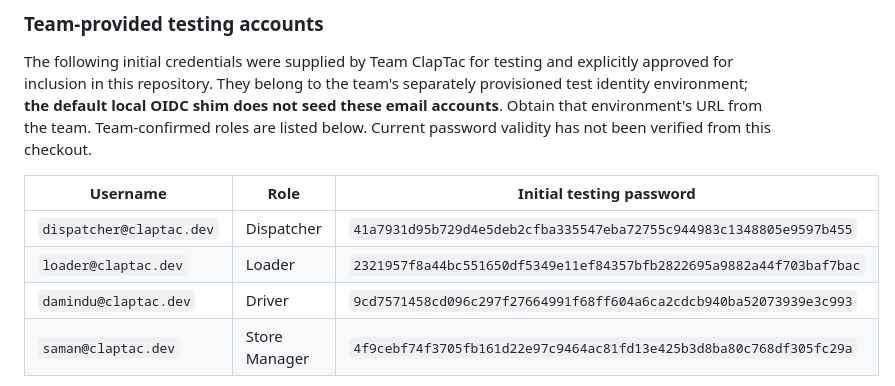
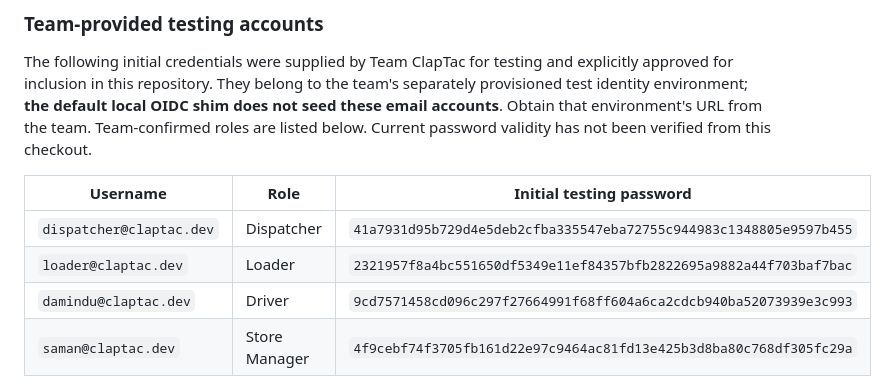
Before and after one commit to HasinduNimesh/ClapTac-tech-triathlon, a Markdown page: README.md, the part around the change. GitHub-like rendering.

Commit message:
Fix typo in loader's testing password
Corrected a typo in the loader's testing password.

```diff
--- a/README.md
+++ b/README.md
@@ -161,7 +161,7 @@ The following initial credentials were supplied by Team ClapTac for testing and
 | Username | Role | Initial testing password |
 | --- | --- | --- |
 | `dispatcher@claptac.dev` | Dispatcher | `41a7931d95b729d4e5deb2cfba335547eba72755c944983c1348805e9597b455` |
-| `loader@claptac.dev` | Loader | `2321957f8a44bc551650df5349e11ef84357bfb2822695a9882a44f703baf7bac` |
+| `loader@claptac.dev` | Loader | `2321957f8a4bc551650df5349e11ef84357bfb2822695a9882a44f703baf7bac` |
 | `damindu@claptac.dev` | Driver | `9cd7571458cd096c297f27664991f68ff604a6ca2cdcb940ba52073939e3c993` |
 | `saman@claptac.dev` | Store Manager | `4f9cebf74f3705fb161d22e97c9464ac81fd13e425b3d8ba80c768df305fc29a` |
 
```
